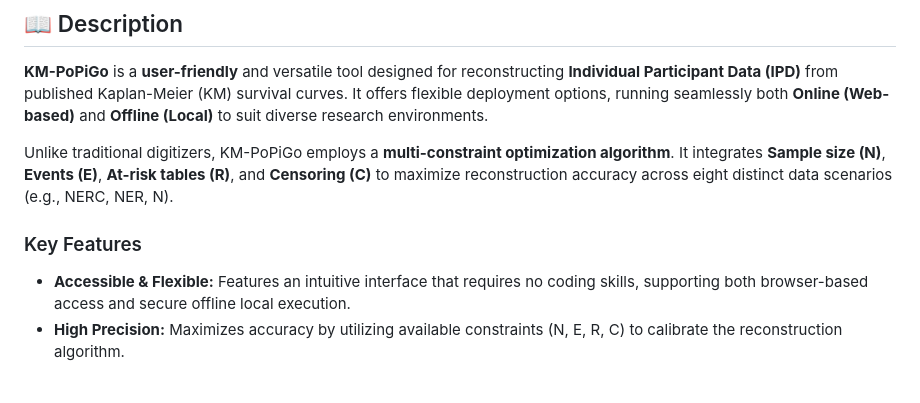
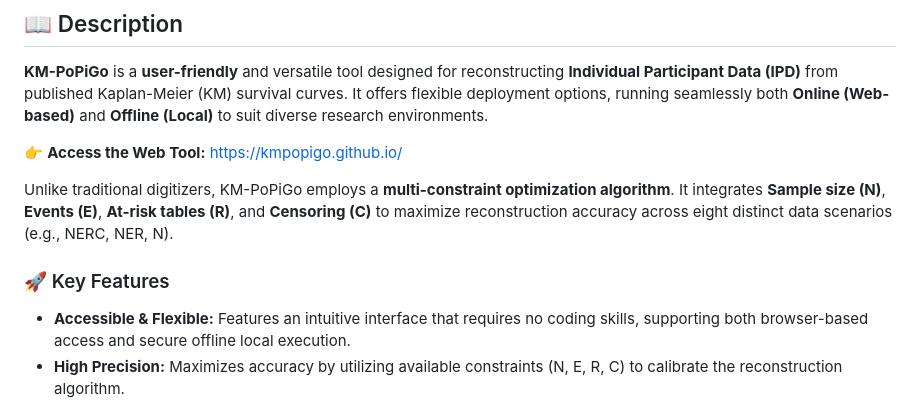
Before and after one commit to kmpopigo/kmpopigo.github.io, a Markdown page: README.md, the part around one of its changes. Drawn GitHub-style; blank space fills up the shorter version.

Commit message:
Update README.md
Add the visited url of kmpopigo

```diff
--- a/README.md
+++ b/README.md
@@ -7,9 +8,12 @@
 
 **KM-PoPiGo** is a **user-friendly** and versatile tool designed for reconstructing **Individual Participant Data (IPD)** from published Kaplan-Meier (KM) survival curves. It offers flexible deployment options, running seamlessly both **Online (Web-based)** and **Offline (Local)** to suit diverse research environments.
 
+👉 **Access the Web Tool:** [https://kmpopigo.github.io/](https://kmpopigo.github.io/)
+
 Unlike traditional digitizers, KM-PoPiGo employs a **multi-constraint optimization algorithm**. It integrates **Sample size (N)**, **Events (E)**, **At-risk tables (R)**, and **Censoring (C)** to maximize reconstruction accuracy across eight distinct data scenarios (e.g., NERC, NER, N).
 
-### Key Features
+### 🚀 Key Features
+
 * **Accessible & Flexible:** Features an intuitive interface that requires no coding skills, supporting both browser-based access and secure offline local execution.
 * **High Precision:** Maximizes accuracy by utilizing available constraints (N, E, R, C) to calibrate the reconstruction algorithm.
 * **Full Workflow:** Covers image preprocessing, coordinate calibration, key point marking, and final IPD generation.
```
Also changed, not shown: other parts of README.md (+1 -0 lines).
